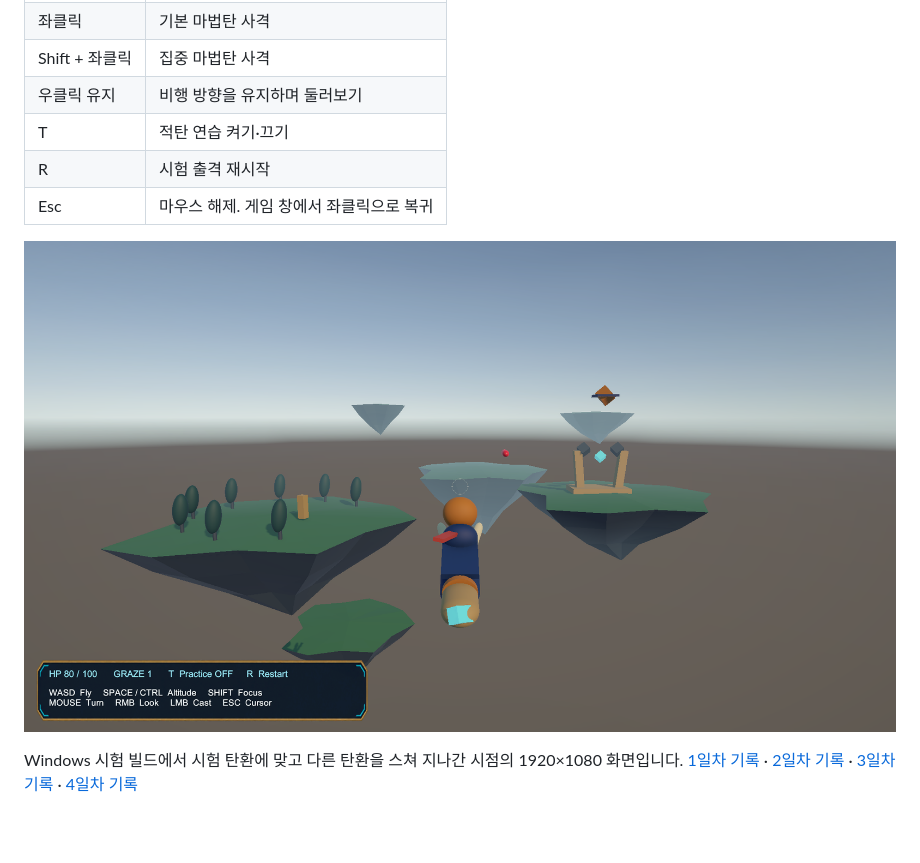
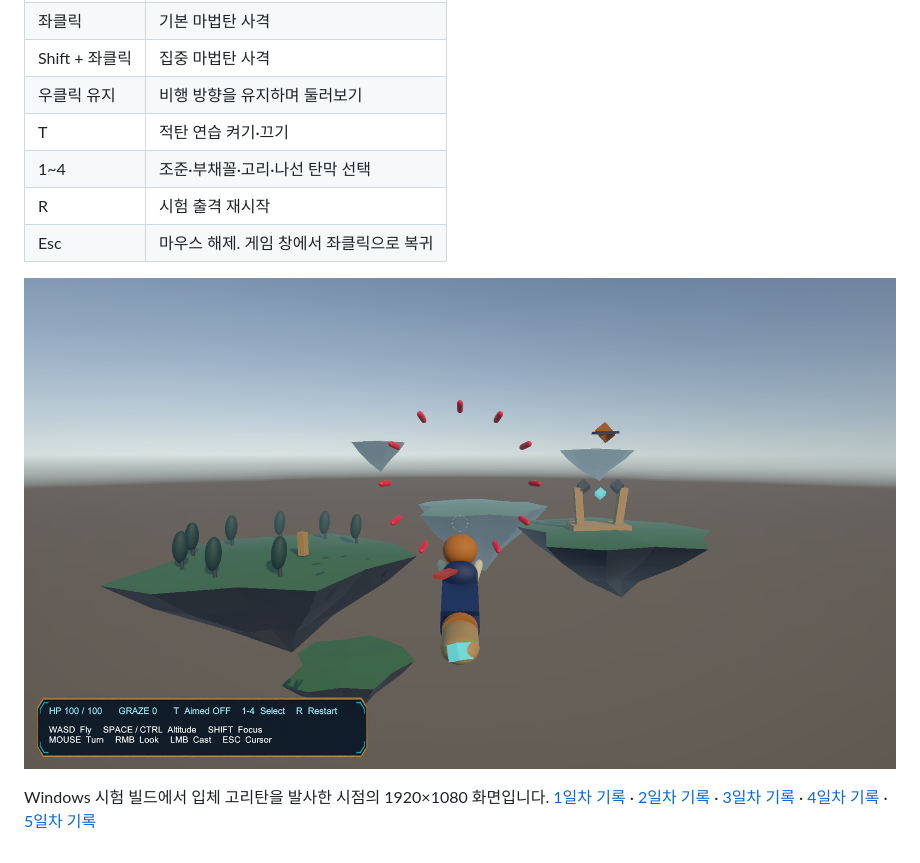
Before and after one commit to siwoo440/Project-G, a Markdown page: README.md, the part around the change. Drawn GitHub-style; pictures changed too: docs/screenshots/3d-day-05-flight.png (added); blank space fills up the shorter version.

Commit message:
5일차 : 입체 탄막과 적탄 재사용
조준·부채꼴·고리·나선 탄막 추가
적탄 128발 상한과 수명·사거리 회수 추가
연습 패턴 선택과 안내 표시 수정
Unity 재사용 시험과 Windows 고리탄 화면 추가

```diff
--- a/README.md
+++ b/README.md
@@ -19,9 +19,10 @@ Unity **6000.3.21f1**에서 `Assets/Scenes/FlightPrototype.unity`를 열고 Play
 | Shift + 좌클릭 | 집중 마법탄 사격 |
 | 우클릭 유지 | 비행 방향을 유지하며 둘러보기 |
 | T | 적탄 연습 켜기·끄기 |
+| 1~4 | 조준·부채꼴·고리·나선 탄막 선택 |
 | R | 시험 출격 재시작 |
 | Esc | 마우스 해제. 게임 창에서 좌클릭으로 복귀 |
 
-![프로젝트 G 3D 4일차 Windows 적탄 연습 화면](docs/screenshots/3d-day-04-flight.png)
+![프로젝트 G 3D 5일차 Windows 고리탄 화면](docs/screenshots/3d-day-05-flight.png)
 
-Windows 시험 빌드에서 시험 탄환에 맞고 다른 탄환을 스쳐 지나간 시점의 1920×1080 화면입니다. [1일차 기록](docs/development/3d-day-01.md) · [2일차 기록](docs/development/3d-day-02.md) · [3일차 기록](docs/development/3d-day-03.md) · [4일차 기록](docs/development/3d-day-04.md)
+Windows 시험 빌드에서 입체 고리탄을 발사한 시점의 1920×1080 화면입니다. [1일차 기록](docs/development/3d-day-01.md) · [2일차 기록](docs/development/3d-day-02.md) · [3일차 기록](docs/development/3d-day-03.md) · [4일차 기록](docs/development/3d-day-04.md) · [5일차 기록](docs/development/3d-day-05.md)
```
Also changed, not shown: docs/development/3d-day-05.md (added, +16 -0 lines), 8 other files.
